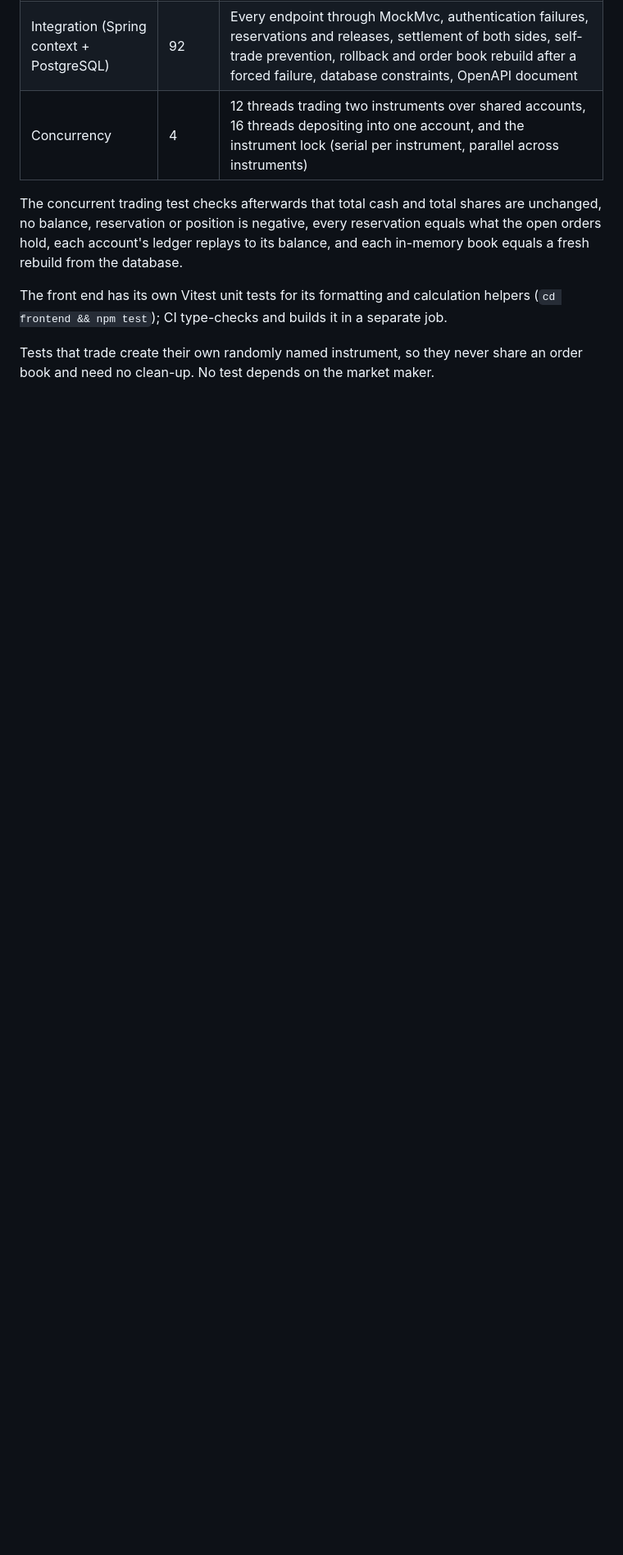
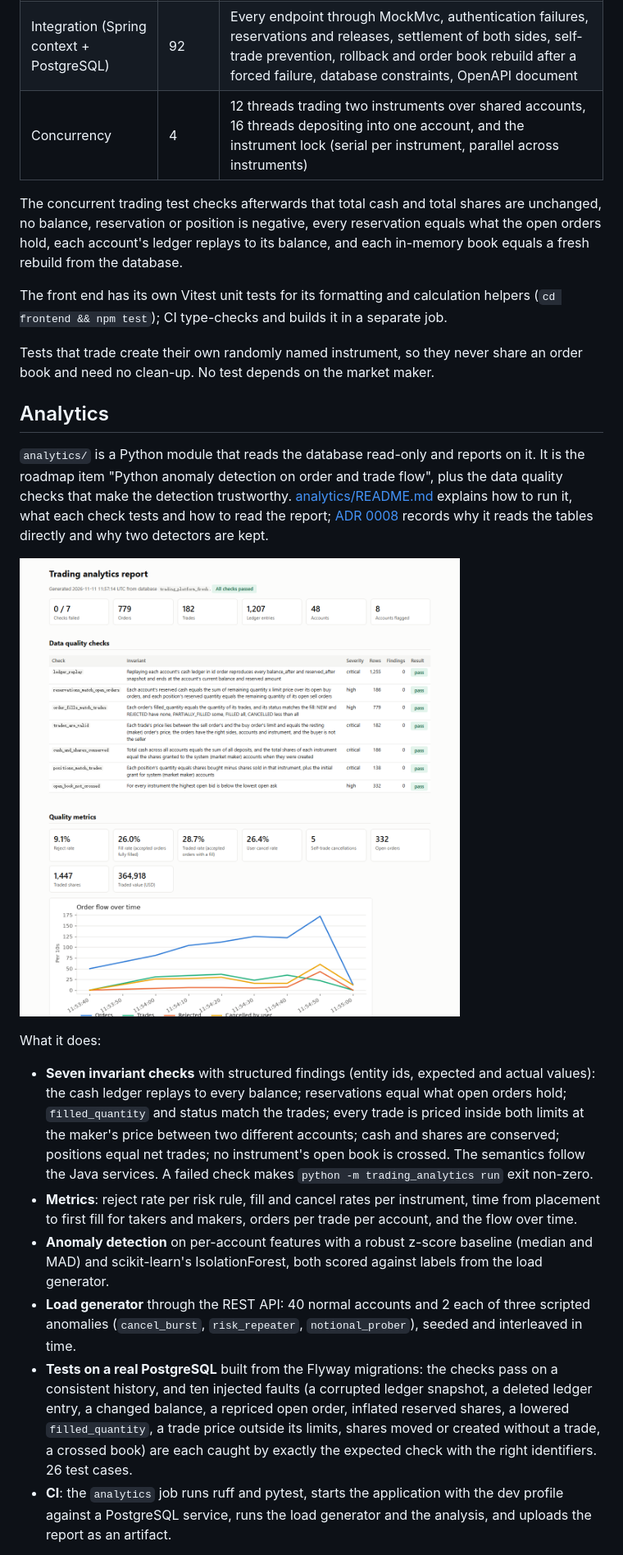
Before and after one commit to a0930928334-jpg/trading-risk-platform, a Markdown page: README.md, the part around one of its changes. Shown at 82% size. GitHub-like rendering; pictures changed too: docs/images/analytics-report.png (added); blank space fills up the shorter version.

```diff
--- a/README.md
+++ b/README.md
@@ -253,3 +257,35 @@ The front end has its own Vitest unit tests for its formatting and calculation h
 Tests that trade create their own randomly named instrument, so they never share an order book and need
 no clean-up. No test depends on the market maker.
 
+## Analytics
+
+`analytics/` is a Python module that reads the database read-only and reports on it. It is the
+roadmap item "Python anomaly detection on order and trade flow", plus the data quality checks that make
+the detection trustworthy. [analytics/README.md](analytics/README.md) explains how to run it, what each
+check tests and how to read the report; [ADR 0008](docs/adr/0008-read-only-analytics-with-two-detectors.md)
+records why it reads the tables directly and why two detectors are kept.
+
+![Analytics report: seven passing checks and the order-flow metrics](docs/images/analytics-report.png)
+
+What it does:
+
+- **Seven invariant checks** with structured findings (entity ids, expected and actual values): the cash
+  ledger replays to every balance; reservations equal what open orders hold; `filled_quantity` and status
+  match the trades; every trade is priced inside both limits at the maker's price between two different
+  accounts; cash and shares are conserved; positions equal net trades; no instrument's open book is crossed.
+  The semantics follow the Java services. A failed check makes `python -m trading_analytics run` exit
+  non-zero.
+- **Metrics**: reject rate per risk rule, fill and cancel rates per instrument, time from placement to
+  first fill for takers and makers, orders per trade per account, and the flow over time.
+- **Anomaly detection** on per-account features with a robust z-score baseline (median and MAD) and
+  scikit-learn's IsolationForest, both scored against labels from the load generator.
+- **Load generator** through the REST API: 40 normal accounts and 2 each of three scripted anomalies
+  (`cancel_burst`, `risk_repeater`, `notional_prober`), seeded and interleaved in time.
+- **Tests on a real PostgreSQL** built from the Flyway migrations: the checks pass on a consistent history,
+  and ten injected faults (a corrupted ledger snapshot, a deleted ledger entry, a changed balance, a
+  repriced open order, inflated reserved shares, a lowered `filled_quantity`, a trade price outside its
+  limits, shares moved or created without a trade, a crossed book) are each caught by exactly the expected
+  check with the right identifiers. 26 test cases.
+- **CI**: the `analytics` job runs ruff and pytest, starts the application with the dev profile against a
+  PostgreSQL service, runs the load generator and the analysis, and uploads the report as an artifact.
+
```
Also changed, not shown: other parts of README.md (+24 -2 lines), analytics/README.md (added, +174 -0 lines), docs/adr/0008-read-only-analytics-with-two-detectors.md (added, +61 -0 lines).
